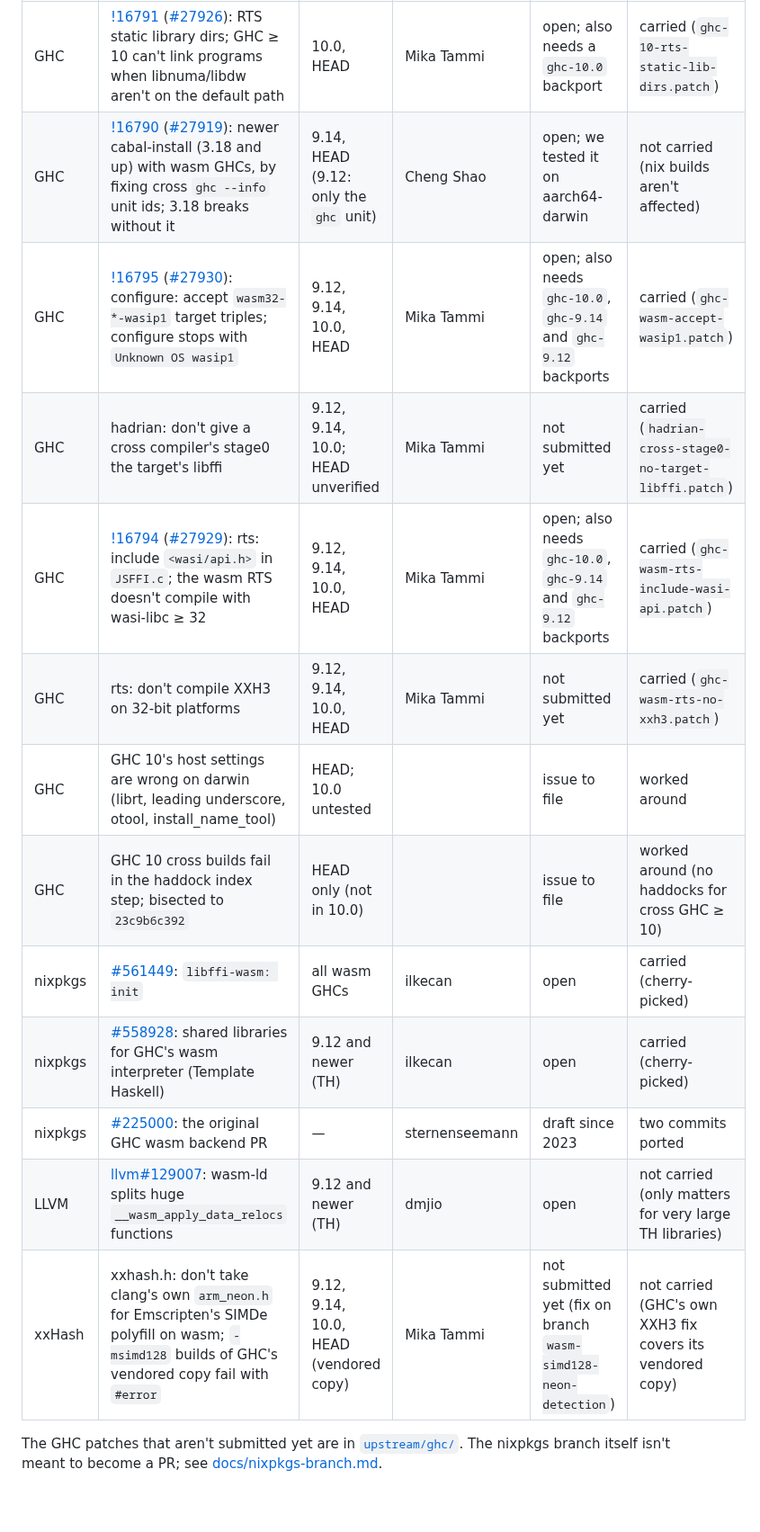
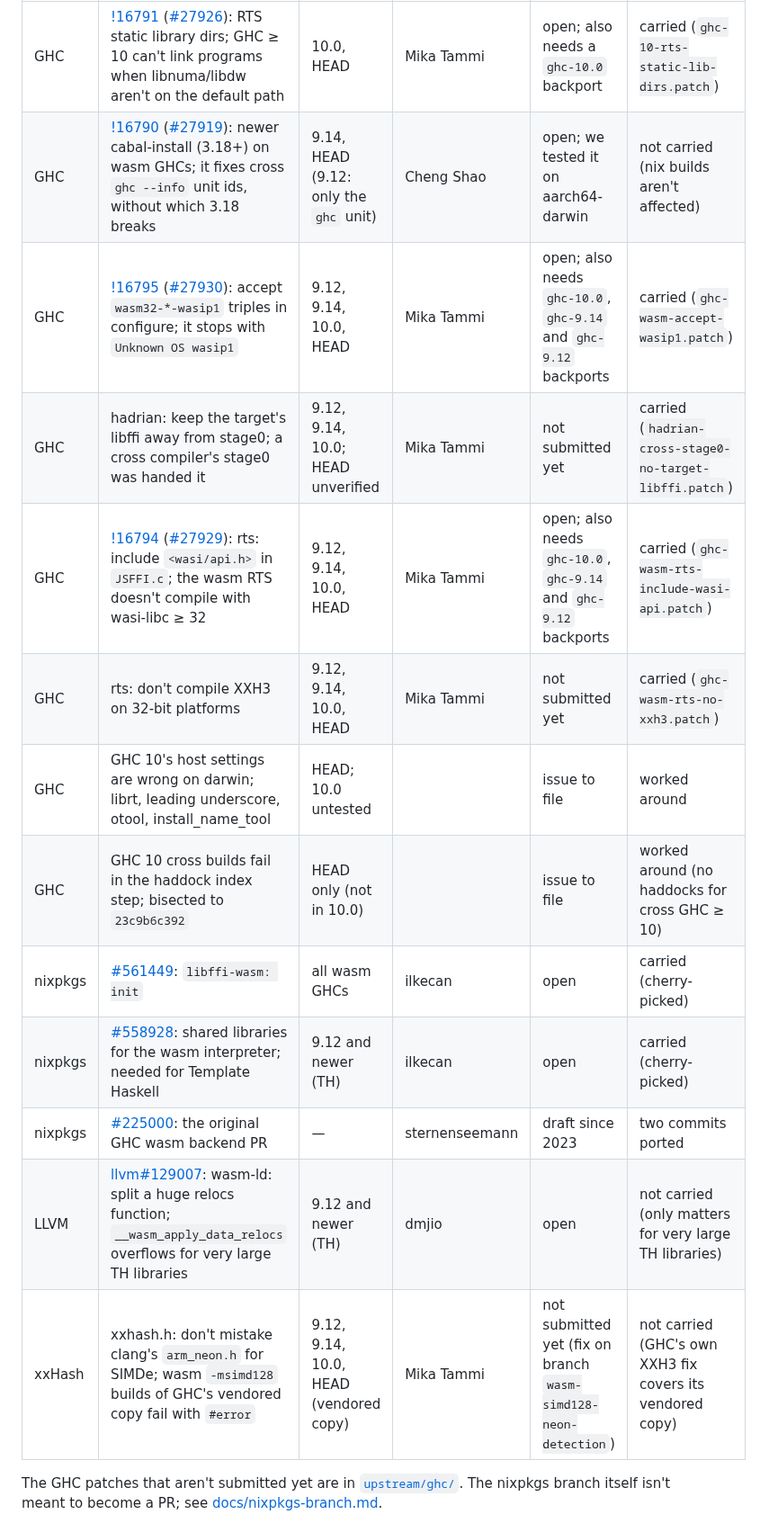
Before and after one commit to purefunsolutions/nix-ghc-wasm-flake, a Markdown page: README.md, the part around the change. Shown at 90% size. Rendered like a GitHub page; blank space fills up the shorter version.

Commit message:
README.md: tracker: shorter summaries before the semicolons
Assisted-by: Claude Code (Claude Fable 5.1)
Signed-off-by: Mika Tammi <mikatammi@gmail.com>

```diff
--- a/README.md
+++ b/README.md
@@ -16,18 +16,18 @@ marked "carried". Statuses as of 2026-10-11.
 | Where | Change | GHC versions | By | Status | In the nixpkgs branch |
 |---|---|---|---|---|---|
 | GHC | [!16791](https://gitlab.haskell.org/ghc/ghc/-/merge_requests/16791) ([#27926](https://gitlab.haskell.org/ghc/ghc/-/issues/27926)): RTS static library dirs; GHC ≥ 10 can't link programs when libnuma/libdw aren't on the default path | 10.0, HEAD | Mika Tammi | open; also needs a `ghc-10.0` backport | carried (`ghc-10-rts-static-lib-dirs.patch`) |
-| GHC | [!16790](https://gitlab.haskell.org/ghc/ghc/-/merge_requests/16790) ([#27919](https://gitlab.haskell.org/ghc/ghc/-/issues/27919)): newer cabal-install (3.18 and up) with wasm GHCs, by fixing cross `ghc --info` unit ids; 3.18 breaks without it | 9.14, HEAD (9.12: only the `ghc` unit) | Cheng Shao | open; we tested it on aarch64-darwin | not carried (nix builds aren't affected) |
-| GHC | [!16795](https://gitlab.haskell.org/ghc/ghc/-/merge_requests/16795) ([#27930](https://gitlab.haskell.org/ghc/ghc/-/issues/27930)): configure: accept `wasm32-*-wasip1` target triples; configure stops with `Unknown OS wasip1` | 9.12, 9.14, 10.0, HEAD | Mika Tammi | open; also needs `ghc-10.0`, `ghc-9.14` and `ghc-9.12` backports | carried (`ghc-wasm-accept-wasip1.patch`) |
-| GHC | hadrian: don't give a cross compiler's stage0 the target's libffi | 9.12, 9.14, 10.0; HEAD unverified | Mika Tammi | not submitted yet | carried (`hadrian-cross-stage0-no-target-libffi.patch`) |
+| GHC | [!16790](https://gitlab.haskell.org/ghc/ghc/-/merge_requests/16790) ([#27919](https://gitlab.haskell.org/ghc/ghc/-/issues/27919)): newer cabal-install (3.18+) on wasm GHCs; it fixes cross `ghc --info` unit ids, without which 3.18 breaks | 9.14, HEAD (9.12: only the `ghc` unit) | Cheng Shao | open; we tested it on aarch64-darwin | not carried (nix builds aren't affected) |
+| GHC | [!16795](https://gitlab.haskell.org/ghc/ghc/-/merge_requests/16795) ([#27930](https://gitlab.haskell.org/ghc/ghc/-/issues/27930)): accept `wasm32-*-wasip1` triples in configure; it stops with `Unknown OS wasip1` | 9.12, 9.14, 10.0, HEAD | Mika Tammi | open; also needs `ghc-10.0`, `ghc-9.14` and `ghc-9.12` backports | carried (`ghc-wasm-accept-wasip1.patch`) |
+| GHC | hadrian: keep the target's libffi away from stage0; a cross compiler's stage0 was handed it | 9.12, 9.14, 10.0; HEAD unverified | Mika Tammi | not submitted yet | carried (`hadrian-cross-stage0-no-target-libffi.patch`) |
 | GHC | [!16794](https://gitlab.haskell.org/ghc/ghc/-/merge_requests/16794) ([#27929](https://gitlab.haskell.org/ghc/ghc/-/issues/27929)): rts: include `<wasi/api.h>` in `JSFFI.c`; the wasm RTS doesn't compile with wasi-libc ≥ 32 | 9.12, 9.14, 10.0, HEAD | Mika Tammi | open; also needs `ghc-10.0`, `ghc-9.14` and `ghc-9.12` backports | carried (`ghc-wasm-rts-include-wasi-api.patch`) |
 | GHC | rts: don't compile XXH3 on 32-bit platforms | 9.12, 9.14, 10.0, HEAD | Mika Tammi | not submitted yet | carried (`ghc-wasm-rts-no-xxh3.patch`) |
-| GHC | GHC 10's host settings are wrong on darwin (librt, leading underscore, otool, install_name_tool) | HEAD; 10.0 untested | | issue to file | worked around |
+| GHC | GHC 10's host settings are wrong on darwin; librt, leading underscore, otool, install_name_tool | HEAD; 10.0 untested | | issue to file | worked around |
 | GHC | GHC 10 cross builds fail in the haddock index step; bisected to `23c9b6c392` | HEAD only (not in 10.0) | | issue to file | worked around (no haddocks for cross GHC ≥ 10) |
 | nixpkgs | [#561449](https://github.com/NixOS/nixpkgs/pull/561449): `libffi-wasm: init` | all wasm GHCs | ilkecan | open | carried (cherry-picked) |
-| nixpkgs | [#558928](https://github.com/NixOS/nixpkgs/pull/558928): shared libraries for GHC's wasm interpreter (Template Haskell) | 9.12 and newer (TH) | ilkecan | open | carried (cherry-picked) |
+| nixpkgs | [#558928](https://github.com/NixOS/nixpkgs/pull/558928): shared libraries for the wasm interpreter; needed for Template Haskell | 9.12 and newer (TH) | ilkecan | open | carried (cherry-picked) |
 | nixpkgs | [#225000](https://github.com/NixOS/nixpkgs/pull/225000): the original GHC wasm backend PR | — | sternenseemann | draft since 2023 | two commits ported |
-| LLVM | [llvm#129007](https://github.com/llvm/llvm-project/pull/129007): wasm-ld splits huge `__wasm_apply_data_relocs` functions | 9.12 and newer (TH) | dmjio | open | not carried (only matters for very large TH libraries) |
-| xxHash | xxhash.h: don't take clang's own `arm_neon.h` for Emscripten's SIMDe polyfill on wasm; `-msimd128` builds of GHC's vendored copy fail with `#error` | 9.12, 9.14, 10.0, HEAD (vendored copy) | Mika Tammi | not submitted yet (fix on branch `wasm-simd128-neon-detection`) | not carried (GHC's own XXH3 fix covers its vendored copy) |
+| LLVM | [llvm#129007](https://github.com/llvm/llvm-project/pull/129007): wasm-ld: split a huge relocs function; `__wasm_apply_data_relocs` overflows for very large TH libraries | 9.12 and newer (TH) | dmjio | open | not carried (only matters for very large TH libraries) |
+| xxHash | xxhash.h: don't mistake clang's `arm_neon.h` for SIMDe; wasm `-msimd128` builds of GHC's vendored copy fail with `#error` | 9.12, 9.14, 10.0, HEAD (vendored copy) | Mika Tammi | not submitted yet (fix on branch `wasm-simd128-neon-detection`) | not carried (GHC's own XXH3 fix covers its vendored copy) |
 
 The GHC patches that aren't submitted yet are in [`upstream/ghc/`](upstream/ghc/). The nixpkgs
 branch itself isn't meant to become a PR; see [docs/nixpkgs-branch.md](docs/nixpkgs-branch.md).
```
